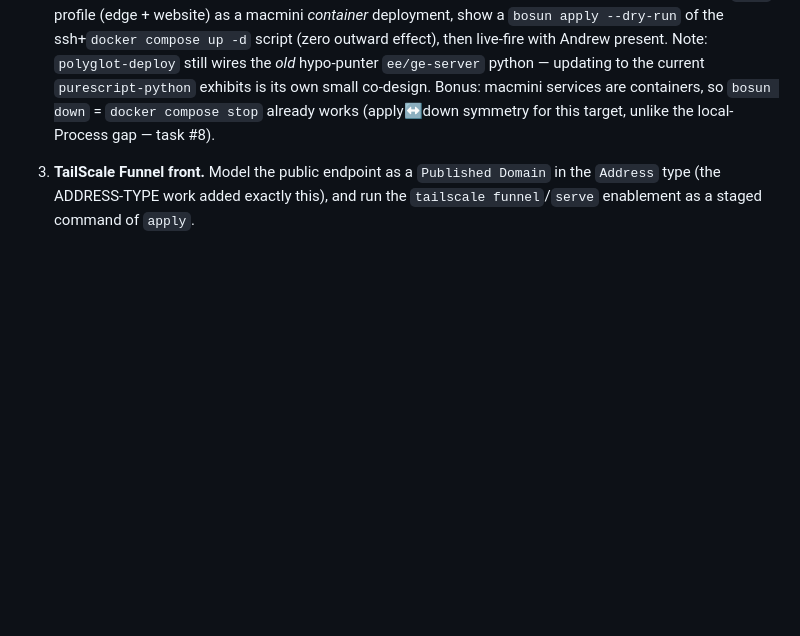
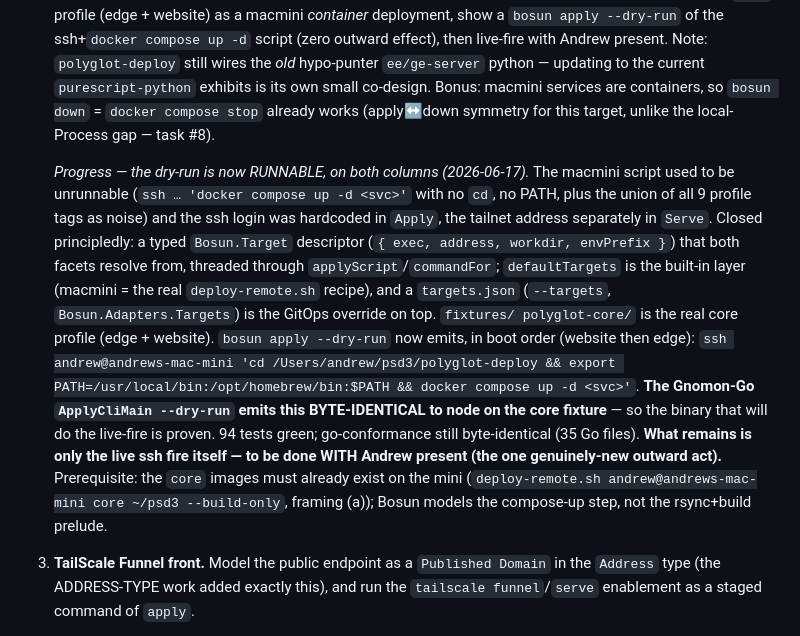
Before and after one commit to afcondon/bosun, a Markdown page: docs/ROADMAP.md, the part around the change. Rendered like a GitHub page; blank space fills up the shorter version.

Commit message:
docs: ROADMAP Stage-1 delta #2 — dry-run now runnable on both columns
Record the Target work: the macmini apply script is now a runnable cd+PATH+ssh
line in boot order, byte-identical node vs Gnomon-Go on fixtures/polyglot-core.
What remains is only the live ssh fire (with Andrew present); note the
--build-only image-staging prerequisite (framing (a)).

Co-Authored-By: Claude Fable 5 <noreply@anthropic.com>

```diff
--- a/docs/ROADMAP.md
+++ b/docs/ROADMAP.md
@@ -64,6 +64,28 @@ The apply path *already ssh-wraps macmini commands.*
    `purescript-python` exhibits is its own small co-design. Bonus: macmini
    services are containers, so `bosun down` = `docker compose stop` already works
    (apply↔down symmetry for this target, unlike the local-Process gap — task #8).
+
+   *Progress — the dry-run is now RUNNABLE, on both columns (2026-06-17).* The
+   macmini script used to be unrunnable (`ssh … 'docker compose up -d <svc>'`
+   with no `cd`, no PATH, plus the union of all 9 profile tags as noise) and the
+   ssh login was hardcoded in `Apply`, the tailnet address separately in `Serve`.
+   Closed principledly: a typed `Bosun.Target` descriptor (`{ exec, address,
+   workdir, envPrefix }`) that both facets resolve from, threaded through
+   `applyScript`/`commandFor`; `defaultTargets` is the built-in layer (macmini =
+   the real `deploy-remote.sh` recipe), and a `targets.json` (`--targets`,
+   `Bosun.Adapters.Targets`) is the GitOps override on top. `fixtures/
+   polyglot-core/` is the real core profile (edge + website). `bosun apply
+   --dry-run` now emits, in boot order (website then edge):
+   `ssh andrew@andrews-mac-mini 'cd /Users/andrew/psd3/polyglot-deploy && export
+   PATH=/usr/local/bin:/opt/homebrew/bin:$PATH && docker compose up -d <svc>'`.
+   **The Gnomon-Go `ApplyCliMain --dry-run` emits this BYTE-IDENTICAL to node on
+   the core fixture** — so the binary that will do the live-fire is proven.
+   94 tests green; go-conformance still byte-identical (35 Go files). **What
+   remains is only the live ssh fire itself — to be done WITH Andrew present
+   (the one genuinely-new outward act).** Prerequisite: the `core` images must
+   already exist on the mini (`deploy-remote.sh andrew@andrews-mac-mini core
+   ~/psd3 --build-only`, framing (a)); Bosun models the compose-up step, not the
+   rsync+build prelude.
 3. **TailScale Funnel front.** Model the public endpoint as a `Published Domain`
    in the `Address` type (the ADDRESS-TYPE work added exactly this), and run the
    `tailscale funnel`/`serve` enablement as a staged command of `apply`.
```
